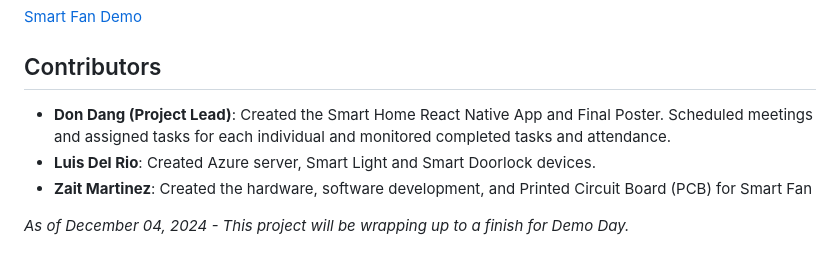
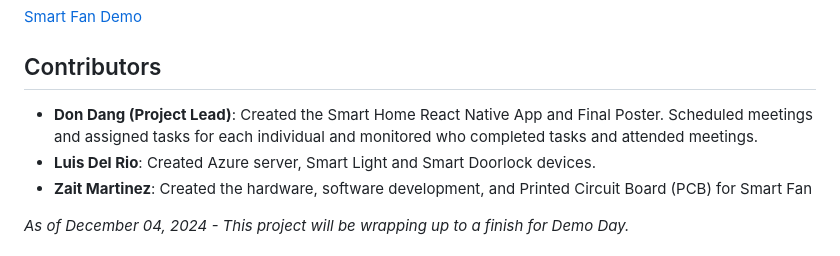
Before and after one commit to dondangp/Smart-Crib-IoT, a Markdown page: README.md, the part around the change. Drawn GitHub-style.

Commit message:
updated contributions

```diff
--- a/README.md
+++ b/README.md
@@ -36,7 +36,7 @@ The hardware layer includes an ESP32 microcontroller for the smart door lock & l
 [Smart Fan Demo](https://www.youtube.com/shorts/cb8d_wNGdIk)
 
 ## Contributors
--  **Don Dang (Project Lead)**: Created the Smart Home React Native App and Final Poster. Scheduled meetings and assigned tasks for each individual and monitored completed tasks and attendance.
+-  **Don Dang (Project Lead)**: Created the Smart Home React Native App and Final Poster. Scheduled meetings and assigned tasks for each individual and monitored who completed tasks and attended meetings.
 -  **Luis Del Rio**: Created Azure server, Smart Light and Smart Doorlock devices.
 -  **Zait Martinez**: Created the hardware, software development, and Printed Circuit Board (PCB)  for Smart Fan
 
```
